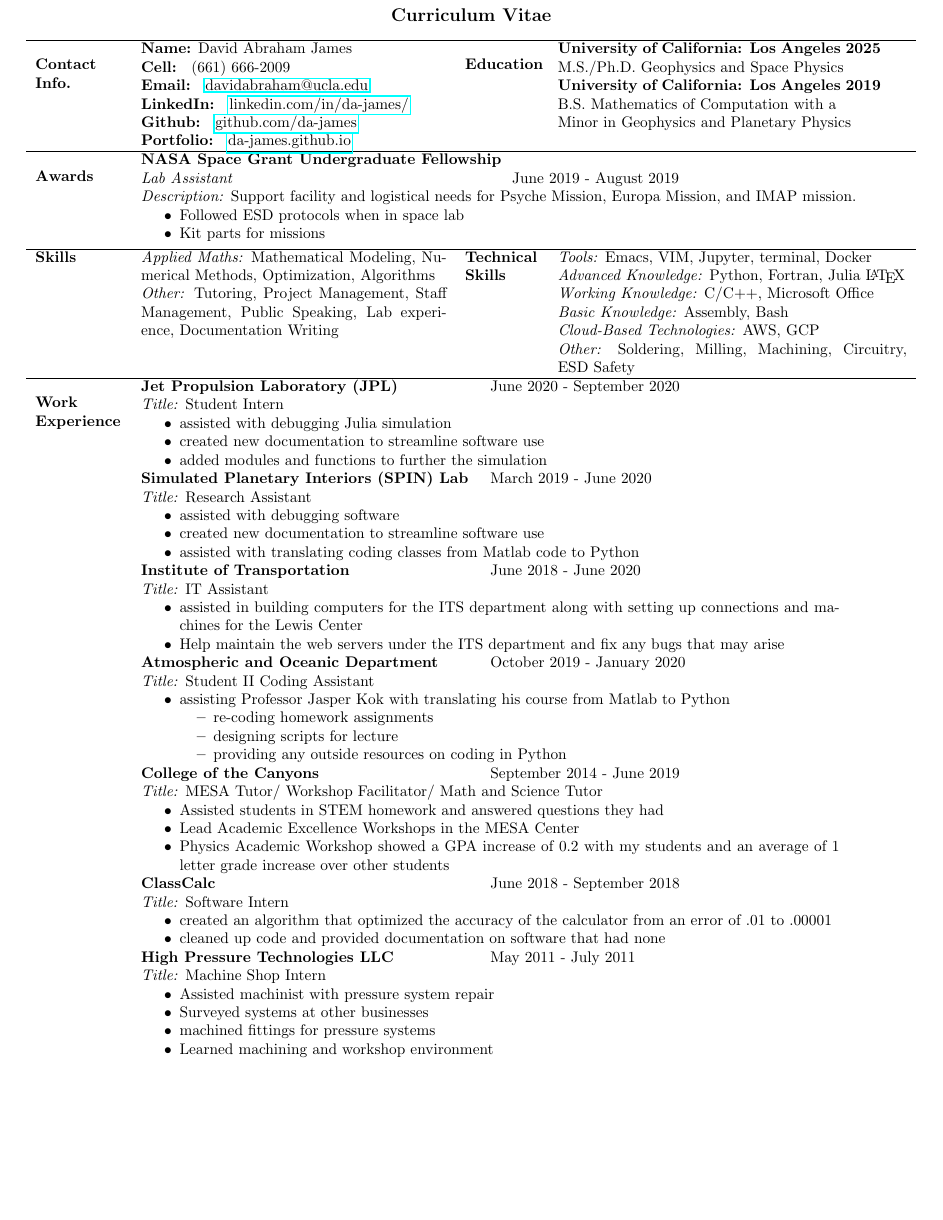
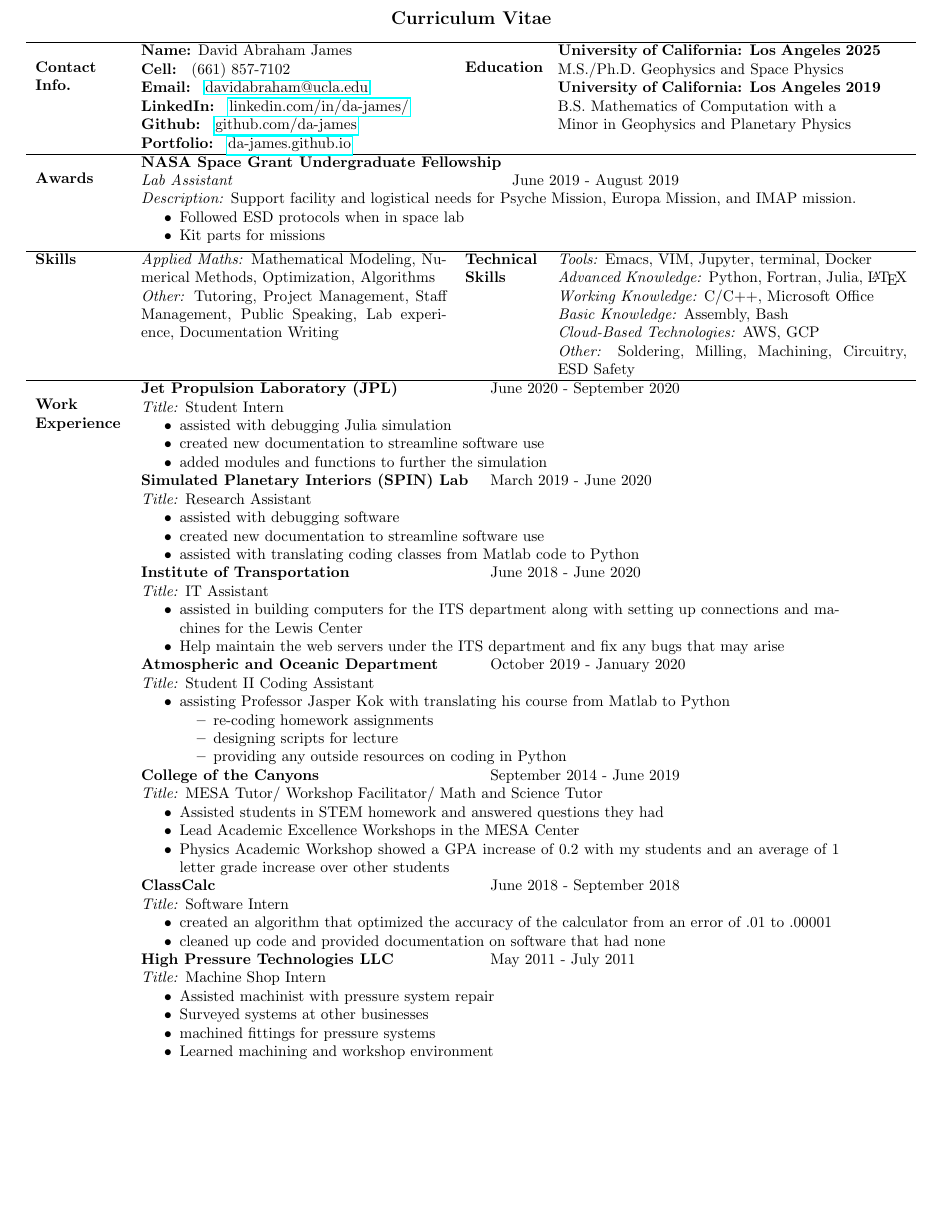
Before and after one commit to da-james/James_David_CV, a LaTeX document (main.tex): page 1 of 4. The pictures show the PDF file James_David_CV.pdf that the author committed with the source.

Commit message:
updated phone number

```diff
--- a/main.tex
+++ b/main.tex
@@ -1,7 +1,7 @@
 \documentclass[10pt]{article}
 
 \usepackage{array}
-\usepackage[margin=.15cm]{geometry}
+\usepackage[margin=.2cm]{geometry}
 \usepackage{multirow}
 \usepackage{enumitem}
 \usepackage{hyperref}
@@ -27,7 +27,7 @@
 
         \multicolumn{1}{p{7cm}}{
         \textbf{Name:} David Abraham James \newline
-        \textbf{Cell: } (661) 666-2009 \newline
+        \textbf{Cell: } (661) 857-7102 \newline
         \textbf{Email: } \href{mailto:davidabraham@ucla.edu}{davidabraham@ucla.edu} \newline
         \textbf{LinkedIn: } \href{https://www.linkedin.com/in/da-james/}{linkedin.com/in/da-james/} \newline
         \textbf{Github: } \href{https://github.com/da-james}{github.com/da-james} \newline
@@ -67,7 +67,7 @@
     \multicolumn{1}{p{1.7cm}}{\textbf{Technical Skills}}   &
         \multicolumn{1}{p{8cm}}{
         \textit{Tools:} Emacs, VIM, Jupyter, terminal, Docker \newline
-        \textit{Advanced Knowledge:} Python, Fortran, Julia \LaTeX \newline
+        \textit{Advanced Knowledge:} Python, Fortran, Julia, \LaTeX \newline
         \textit{Working Knowledge:} C/C++, Microsoft Office \newline
         \textit{Basic Knowledge:} Assembly, Bash \newline
         \textit{Cloud-Based Technologies:} AWS, GCP \newline
```
Also changed, not shown: James_David_CV.pdf.
